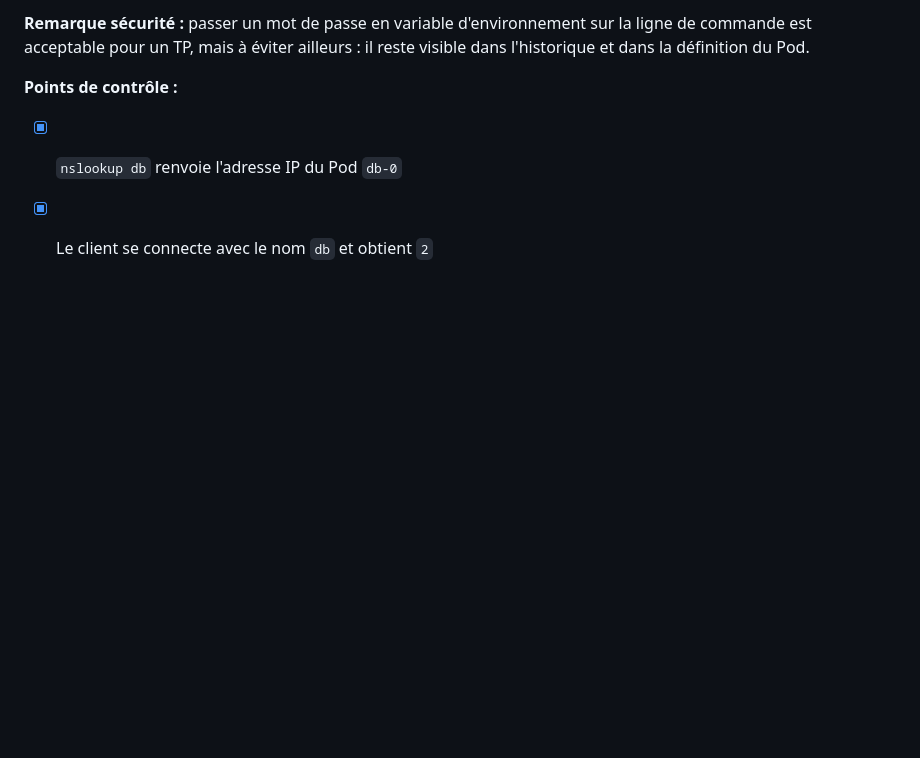
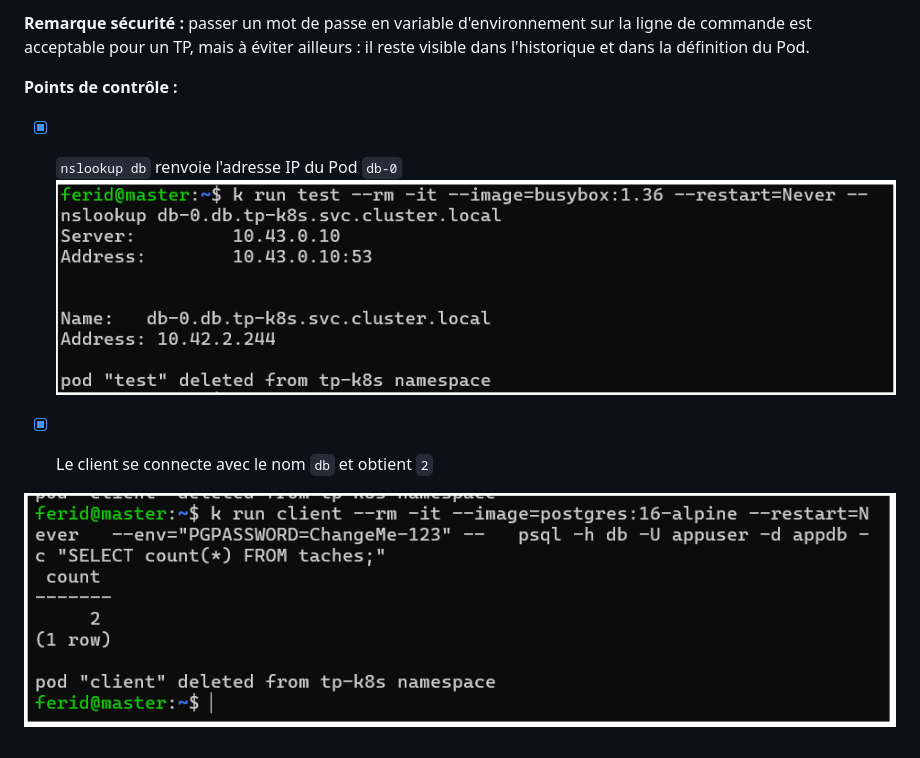
Before and after one commit to ferid-saad/Lab-5.2-StatefulSet-PostgreSQL, a Markdown page: README.md, the part around the change. Rendered like a GitHub page; pictures changed too: captures/etape5-nslookup.png (added), captures/etape5-postgreSQL.png (added); blank space fills up the shorter version.

Commit message:
Etape5

```diff
--- a/README.md
+++ b/README.md
@@ -151,4 +151,8 @@ k run client --rm -it --image=postgres:16-alpine --restart=Never \
 
 **Points de contrôle :**
 - [x] `nslookup db` renvoie l'adresse IP du Pod `db-0`
+![nslookup](captures/etape5-nslookup.png)
+
 - [x] Le client se connecte avec le nom `db` et obtient `2`
+
+![nslookup](captures/etape5-postgreSQL.png)
```
